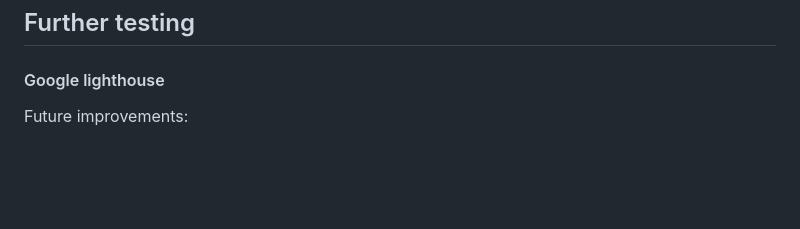
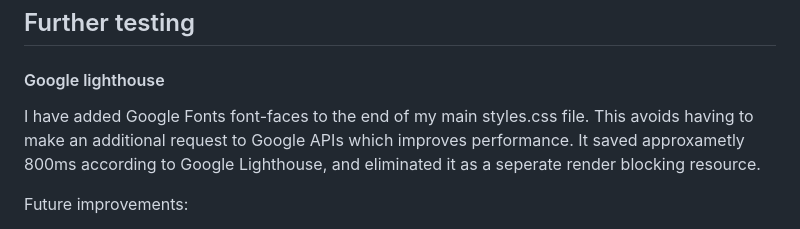
Before and after one commit to avabellaw/bright-times, a Markdown page: readme.md, the part around the change. GitHub-like rendering; blank space fills up the shorter version.

Commit message:
readme: Add explaination why font-faces are in styles.css

```diff
--- a/readme.md
+++ b/readme.md
@@ -323,6 +323,8 @@ I will be ignorning errors relating to JQuery that JSLint produces.
 
 #### Google lighthouse
 
+I have added Google Fonts font-faces to the end of my main styles.css file. This avoids having to make an additional request to Google APIs which improves performance. It saved approxametly 800ms according to Google Lighthouse, and eliminated it as a seperate render blocking resource.
+
 Future improvements:
 * Adding an image processor for uploaded images.
     * This could process images into a next gen format such as webp.
```
